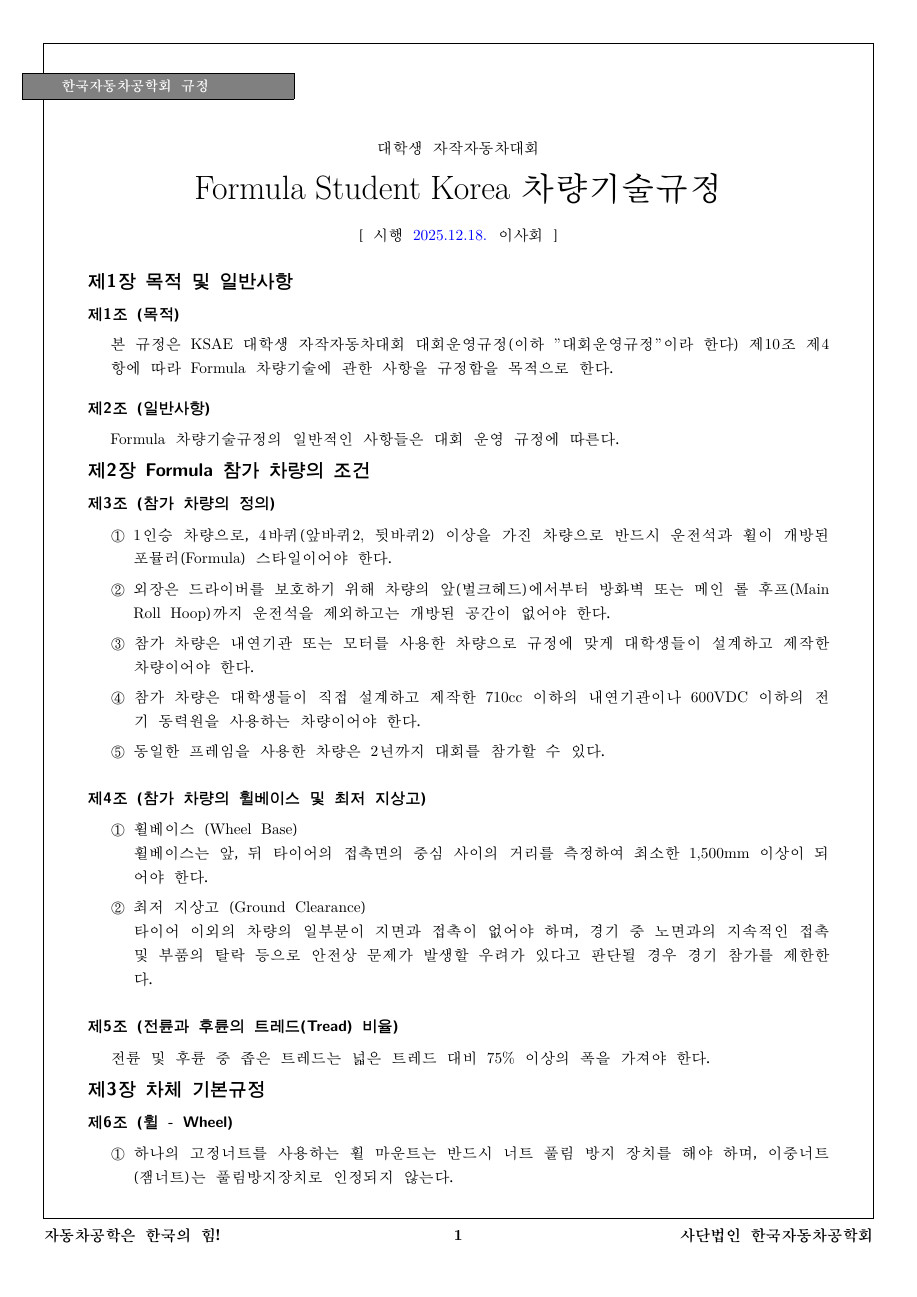
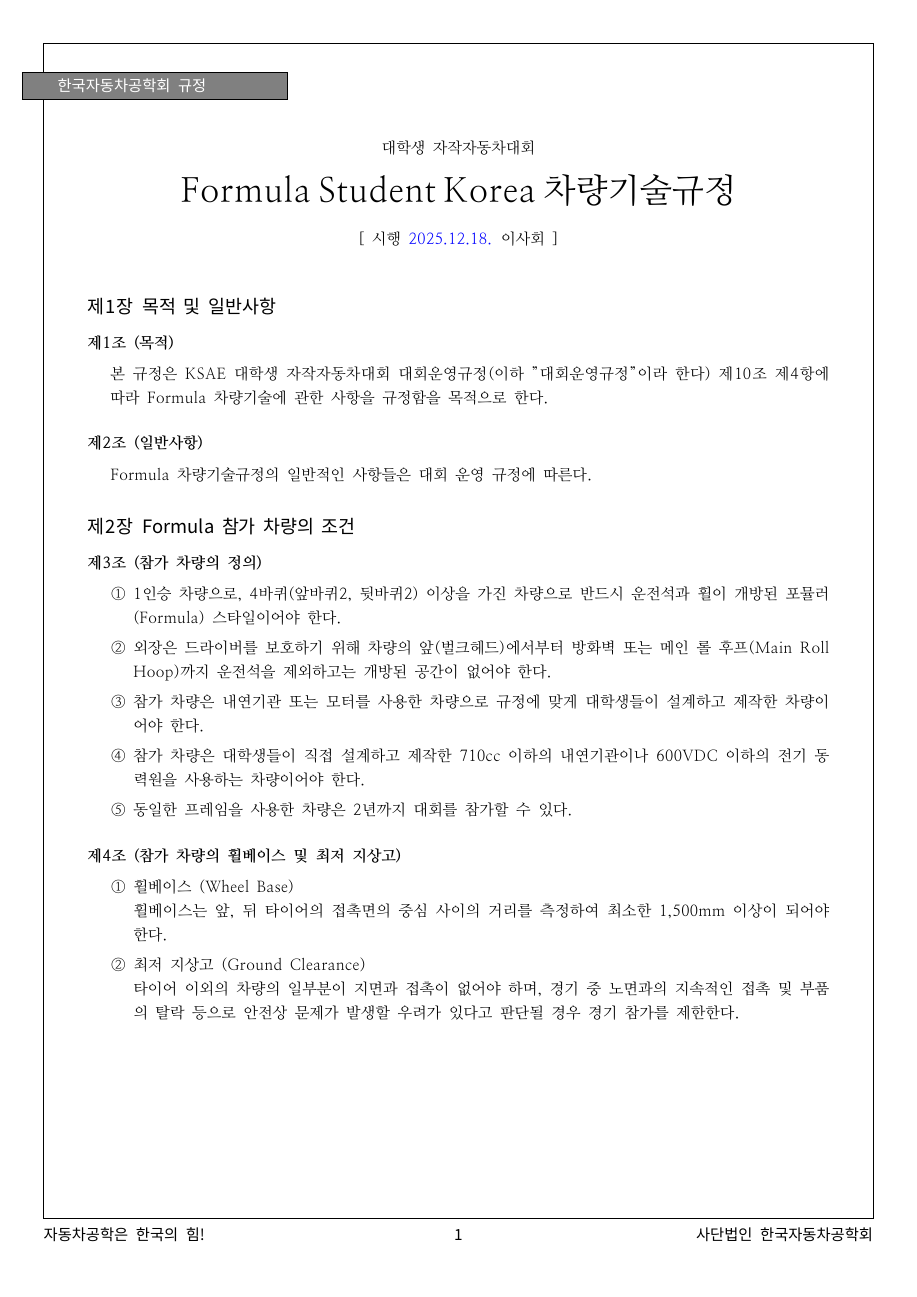
Before and after one commit to luftaquila/ksae-rules, a LaTeX document (formula.tex, which reads template.tex): page 1 of 65 before the commit and page 1 of 64 after it. Compiled offline with XeLaTeX; a missing font is replaced by an installed copy or a similar font.

Commit message:
update: use luatex for system fonts

```diff
--- a/formula.tex
+++ b/formula.tex
@@ -1,11 +1,4 @@
 \documentclass[final,a4paper,10pt]{report}
-\usepackage[utf8]{inputenc}
-\usepackage[T1]{fontenc}
-\usepackage{CJKutf8}
-%\usepackage{kotex}
-\usepackage{amsmath,amssymb}
-\usepackage{lmodern}
-
 \input{template}
 
 \begin{document}
--- a/template.tex
+++ b/template.tex
@@ -1,8 +1,6 @@
 % packages
 \usepackage{tikz}
-\usepackage{color}
 \usepackage{float}
-\usepackage{CJKutf8}
 \usepackage{kotex}
 \usepackage{amsmath}
 \usepackage{amssymb}
@@ -10,6 +8,7 @@
 \usepackage{enumitem}
 \usepackage{etoolbox}
 \usepackage{fancyhdr}
+\usepackage{fontspec}
 \usepackage{graphicx}
 \usepackage{multirow}
 \usepackage{titlesec}
@@ -28,10 +27,27 @@
 % margins
 \usepackage[margin=2cm,bottom=3.5cm]{geometry}
 
+% fonts
+\setmainfont{NanumMyeongjo}[
+  UprightFont     = {NanumMyeongjo},
+  BoldFont        = {NanumMyeongjo Bold},
+  ExtraBoldFont   = {NanumMyeongjo ExtraBold},
+  ItalicFont      = {NanumMyeongjo},
+  ItalicFeatures  = {FakeSlant=0.2},
+  LetterSpace=3
+]
+
 \linespread{1.3}\selectfont
 
+\newfontfamily\textb{NanumMyeongjo Bold}
+\newfontfamily\texteb{NanumMyeongjo ExtraBold}
+\newfontfamily\pretendard{Pretendard}
+\newfontfamily\pretendardb{Pretendard Bold}
+\newfontfamily\pretendardeb{Pretendard ExtraBold}
+\newfontfamily\hanja{Noto Sans CJK TC}[Script=CJK]
+
 \makeatletter
-  \spaceskip=1.85\fontdimen2\font
+  \spaceskip=1.5\fontdimen2\font
              plus 0.3\fontdimen3\font
              minus 0.2\fontdimen4\font
 \makeatother
@@ -62,9 +78,9 @@
 \newcommand{\setupfancy}{
   \fancyhfoffset[L]{\dimexpr\margin-\borderoffset\relax}
   \fancyhfoffset[R]{\dimexpr\margin-\borderoffset\relax}
-  \lfoot{\textbf{자동차공학은 한국의 힘!}}
-  \cfoot{\textbf{\thepage}}
-  \rfoot{\textbf{사단법인 한국자동차공학회}}
+  \lfoot{\pretendardb{자동차공학은 한국의 힘!}}
+  \cfoot{\pretendardb{\thepage}}
+  \rfoot{\pretendardb{사단법인 한국자동차공학회}}
 }
 \makeatother
 \setupfancy
@@ -79,7 +95,7 @@
       \vskip #1
       \hbox{
         \hskip #2
-        \color{white}\textbf{\small #5}
+        \color{white}\pretendard\fontsize{10}{12}\selectfont #5
         \hskip #3
       }
       \vskip #4
@@ -113,11 +129,11 @@
 \makeatother
 \renewcommand{\chaptermark}[1]{}
 \titleformat{\chapter}[hang]
-  {\gtfamily\bfseries\fontsize{12}{16}\selectfont}
+  {\pretendardb\fontsize{12}{16}\selectfont}
   {제\arabic{chapter}장}
   {0.5em}
   {}
-\titlespacing*{\chapter}{0pt}{0ex}{0ex}
+\titlespacing*{\chapter}{0pt}{3ex}{1ex}
 \pagestyle{plain}
 
 % sections
@@ -125,11 +141,11 @@
 \renewcommand\thesection{제\arabic{section}조}
 \newcommand{\lawformat}[1]{\mbox{\thesection{} (#1)}}
 \titleformat{\section}[block]
-  {\gtfamily\bfseries\fontsize{10}{16}\selectfont}
+  {\textb}
   {}
   {0pt}
   {\lawformat}
-\titlespacing*{\section}{0pt}{1ex}{1ex}
+\titlespacing*{\section}{0pt}{3ex}{1ex}
 
 % items
 \DeclareRobustCommand*{\circlenum}{
```
Also changed, not shown: .github/workflows/build.yml (+8 -4 lines), .github/workflows/release.yml (+8 -4 lines), Makefile, latexmkrc.
